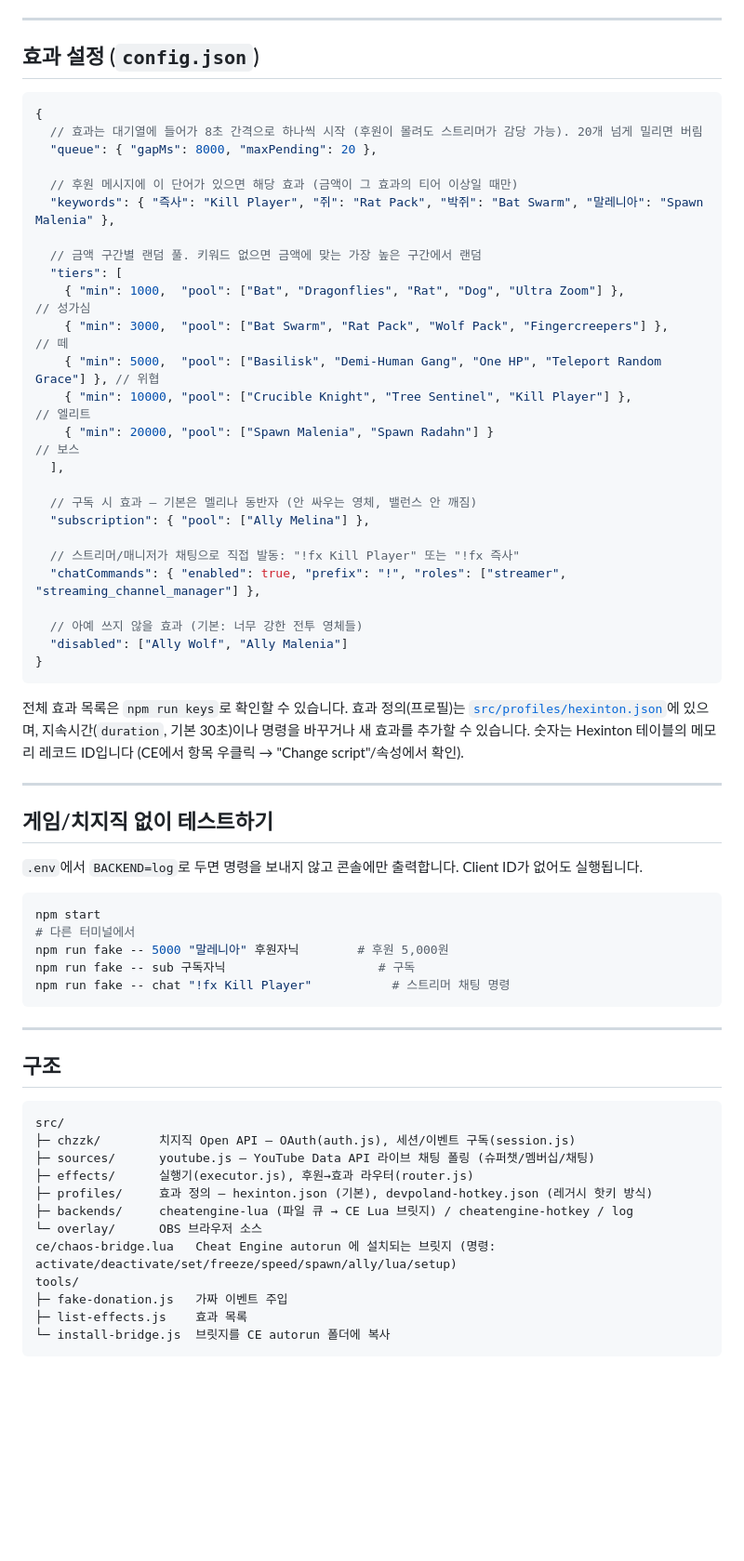
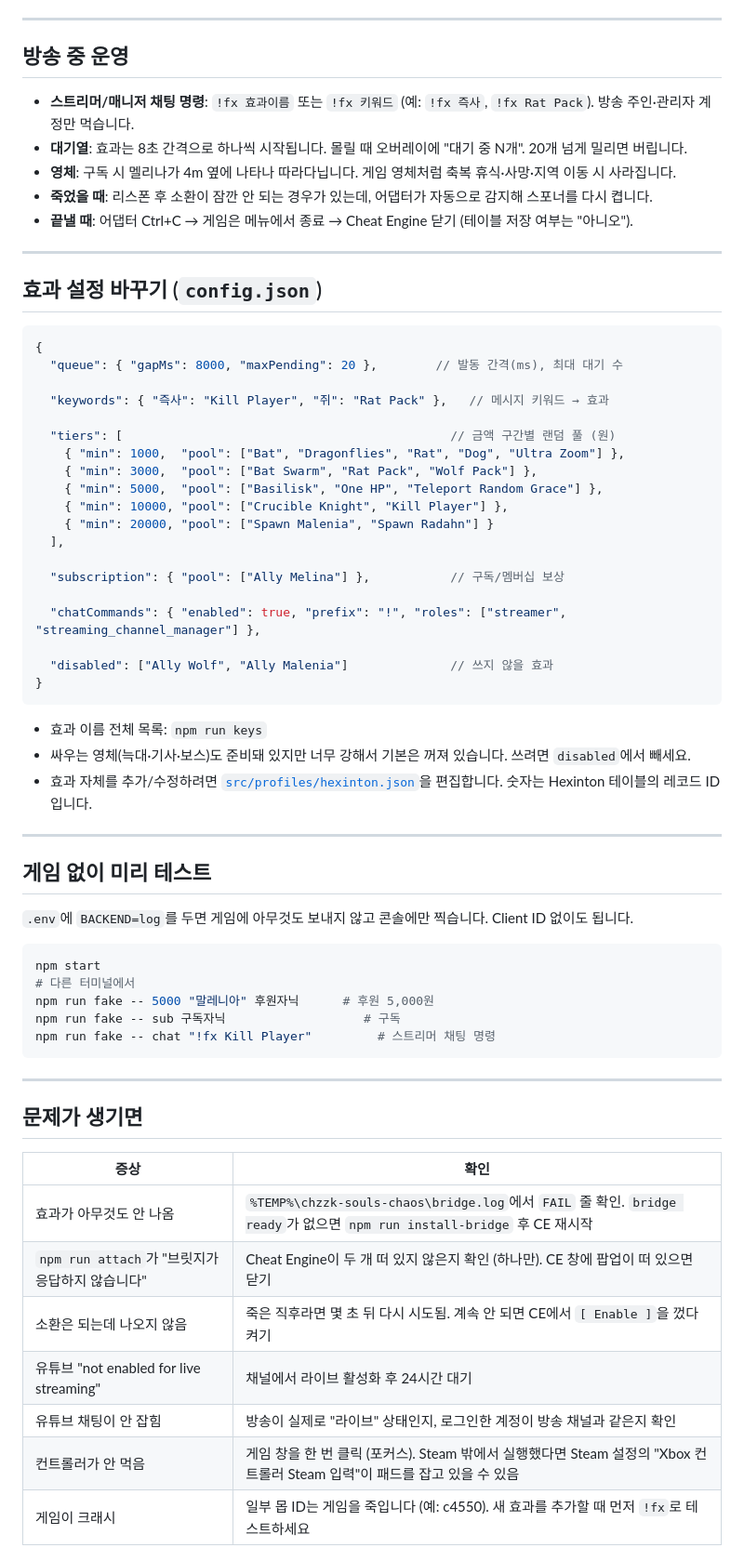
Before and after one commit to kakasolg/chzzk-souls-chaos, a Markdown page: README.md, the part around one of its changes. Shown at 93% size. Rendered like a GitHub page; blank space fills up the shorter version.

````diff
--- a/README.md
+++ b/README.md
@@ -116,70 +142,69 @@ OBS에 **브라우저 소스** `http://localhost:8008/overlay` (1920×1080)를
 
 ---
 
-## 효과 설정 (`config.json`)
+## 방송 중 운영
+
+- **스트리머/매니저 채팅 명령**: `!fx 효과이름` 또는 `!fx 키워드` (예: `!fx 즉사`, `!fx Rat Pack`). 방송 주인·관리자 계정만 먹습니다.
+- **대기열**: 효과는 8초 간격으로 하나씩 시작됩니다. 몰릴 때 오버레이에 "대기 중 N개". 20개 넘게 밀리면 버립니다.
+- **영체**: 구독 시 멜리나가 4m 옆에 나타나 따라다닙니다. 게임 영체처럼 축복 휴식·사망·지역 이동 시 사라집니다.
+- **죽었을 때**: 리스폰 후 소환이 잠깐 안 되는 경우가 있는데, 어댑터가 자동으로 감지해 스포너를 다시 켭니다.
+- **끝낼 때**: 어댑터 Ctrl+C → 게임은 메뉴에서 종료 → Cheat Engine 닫기 (테이블 저장 여부는 "아니오").
+
+---
+
+## 효과 설정 바꾸기 (`config.json`)
 
 ```jsonc
 {
-  // 효과는 대기열에 들어가 8초 간격으로 하나씩 시작 (후원이 몰려도 스트리머가 감당 가능). 20개 넘게 밀리면 버림
-  "queue": { "gapMs": 8000, "maxPending": 20 },
+  "queue": { "gapMs": 8000, "maxPending": 20 },        // 발동 간격(ms), 최대 대기 수
 
-  // 후원 메시지에 이 단어가 있으면 해당 효과 (금액이 그 효과의 티어 이상일 때만)
-  "keywords": { "즉사": "Kill Player", "쥐": "Rat Pack", "박쥐": "Bat Swarm", "말레니아": "Spawn Malenia" },
+  "keywords": { "즉사": "Kill Player", "쥐": "Rat Pack" },   // 메시지 키워드 → 효과
 
-  // 금액 구간별 랜덤 풀. 키워드 없으면 금액에 맞는 가장 높은 구간에서 랜덤
-  "tiers": [
-    { "min": 1000,  "pool": ["Bat", "Dragonflies", "Rat", "Dog", "Ultra Zoom"] },          // 성가심
-    { "min": 3000,  "pool": ["Bat Swarm", "Rat Pack", "Wolf Pack", "Fingercreepers"] },      // 떼
-    { "min": 5000,  "pool": ["Basilisk", "Demi-Human Gang", "One HP", "Teleport Random Grace"] }, // 위협
-    { "min": 10000, "pool": ["Crucible Knight", "Tree Sentinel", "Kill Player"] },           // 엘리트
-    { "min": 20000, "pool": ["Spawn Malenia", "Spawn Radahn"] }                              // 보스
+  "tiers": [                                             // 금액 구간별 랜덤 풀 (원)
+    { "min": 1000,  "pool": ["Bat", "Dragonflies", "Rat", "Dog", "Ultra Zoom"] },
+    { "min": 3000,  "pool": ["Bat Swarm", "Rat Pack", "Wolf Pack"] },
+    { "min": 5000,  "pool": ["Basilisk", "One HP", "Teleport Random Grace"] },
+    { "min": 10000, "pool": ["Crucible Knight", "Kill Player"] },
+    { "min": 20000, "pool": ["Spawn Malenia", "Spawn Radahn"] }
   ],
 
-  // 구독 시 효과 — 기본은 멜리나 동반자 (안 싸우는 영체, 밸런스 안 깨짐)
-  "subscription": { "pool": ["Ally Melina"] },
+  "subscription": { "pool": ["Ally Melina"] },           // 구독/멤버십 보상
 
-  // 스트리머/매니저가 채팅으로 직접 발동: "!fx Kill Player" 또는 "!fx 즉사"
   "chatCommands": { "enabled": true, "prefix": "!", "roles": ["streamer", "streaming_channel_manager"] },
 
-  // 아예 쓰지 않을 효과 (기본: 너무 강한 전투 영체들)
-  "disabled": ["Ally Wolf", "Ally Malenia"]
+  "disabled": ["Ally Wolf", "Ally Malenia"]              // 쓰지 않을 효과
 }
 ```
 
-전체 효과 목록은 `npm run keys`로 확인할 수 있습니다.
-효과 정의(프로필)는 [`src/profiles/hexinton.json`](src/profiles/hexinton.json)에 있으며, 지속시간(`duration`, 기본 30초)이나 명령을 바꾸거나 새 효과를 추가할 수 있습니다.
-숫자는 Hexinton 테이블의 메모리 레코드 ID입니다 (CE에서 항목 우클릭 → "Change script"/속성에서 확인).
+- 효과 이름 전체 목록: `npm run keys`
+- 싸우는 영체(늑대·기사·보스)도 준비돼 있지만 너무 강해서 기본은 꺼져 있습니다. 쓰려면 `disabled`에서 빼세요.
+- 효과 자체를 추가/수정하려면 [`src/profiles/hexinton.json`](src/profiles/hexinton.json)을 편집합니다. 숫자는 Hexinton 테이블의 레코드 ID입니다.
 
 ---
 
-## 게임/치지직 없이 테스트하기
+## 게임 없이 미리 테스트
 
-`.env`에서 `BACKEND=log`로 두면 명령을 보내지 않고 콘솔에만 출력합니다. Client ID가 없어도 실행됩니다.
+`.env`에 `BACKEND=log`를 두면 게임에 아무것도 보내지 않고 콘솔에만 찍습니다. Client ID 없이도 됩니다.
 
 ```bash
 npm start
 # 다른 터미널에서
-npm run fake -- 5000 "말레니아" 후원자닉        # 후원 5,000원
-npm run fake -- sub 구독자닉                     # 구독
-npm run fake -- chat "!fx Kill Player"           # 스트리머 채팅 명령
+npm run fake -- 5000 "말레니아" 후원자닉      # 후원 5,000원
+npm run fake -- sub 구독자닉                   # 구독
+npm run fake -- chat "!fx Kill Player"         # 스트리머 채팅 명령
 ```
 
 ---
 
-## 구조
+## 문제가 생기면
 
-```
-src/
-├─ chzzk/        치지직 Open API — OAuth(auth.js), 세션/이벤트 구독(session.js)
-├─ sources/      youtube.js — YouTube Data API 라이브 채팅 폴링 (슈퍼챗/멤버십/채팅)
-├─ effects/      실행기(executor.js), 후원→효과 라우터(router.js)
-├─ profiles/     효과 정의 — hexinton.json (기본), devpoland-hotkey.json (레거시 핫키 방식)
-├─ backends/     cheatengine-lua (파일 큐 → CE Lua 브릿지) / cheatengine-hotkey / log
-└─ overlay/      OBS 브라우저 소스
-ce/chaos-bridge.lua   Cheat Engine autorun 에 설치되는 브릿지 (명령: activate/deactivate/set/freeze/speed/spawn/ally/lua/setup)
-tools/
-├─ fake-donation.js   가짜 이벤트 주입
-├─ list-effects.js    효과 목록
-└─ install-bridge.js  브릿지를 CE autorun 폴더에 복사
-```
+| 증상 | 확인 |
+|---|---|
+| 효과가 아무것도 안 나옴 | `%TEMP%\chzzk-souls-chaos\bridge.log`에서 `FAIL` 줄 확인. `bridge ready`가 없으면 `npm run install-bridge` 후 CE 재시작 |
+| `npm run attach`가 "브릿지가 응답하지 않습니다" | Cheat Engine이 두 개 떠 있지 않은지 확인 (하나만). CE 창에 팝업이 떠 있으면 닫기 |
+| 소환은 되는데 나오지 않음 | 죽은 직후라면 몇 초 뒤 다시 시도됨. 계속 안 되면 CE에서 `[ Enable ]`을 껐다 켜기 |
+| 유튜브 "not enabled for live streaming" | 채널에서 라이브 활성화 후 24시간 대기 |
+| 유튜브 채팅이 안 잡힘 | 방송이 실제로 "라이브" 상태인지, 로그인한 계정이 방송 채널과 같은지 확인 |
+| 컨트롤러가 안 먹음 | 게임 창을 한 번 클릭 (포커스). Steam 밖에서 실행했다면 Steam 설정의 "Xbox 컨트롤러 Steam 입력"이 패드를 잡고 있을 수 있음 |
+| 게임이 크래시 | 일부 몹 ID는 게임을 죽입니다 (예: c4550). 새 효과를 추가할 때 먼저 `!fx`로 테스트하세요 |
 
````
Also changed, not shown: other parts of README.md (+103 -105 lines), docs/DEVELOPMENT.md (added, +50 -0 lines).
